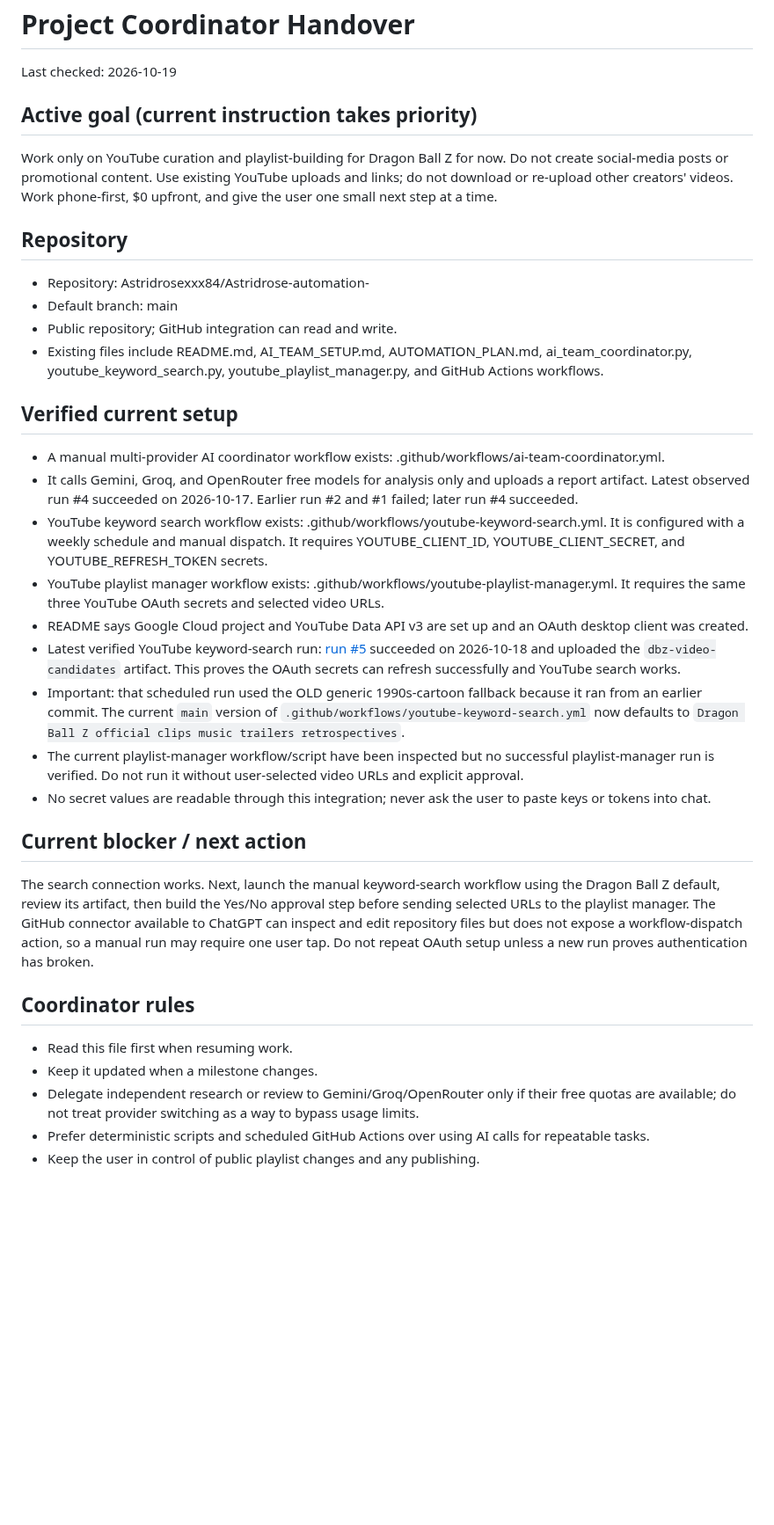
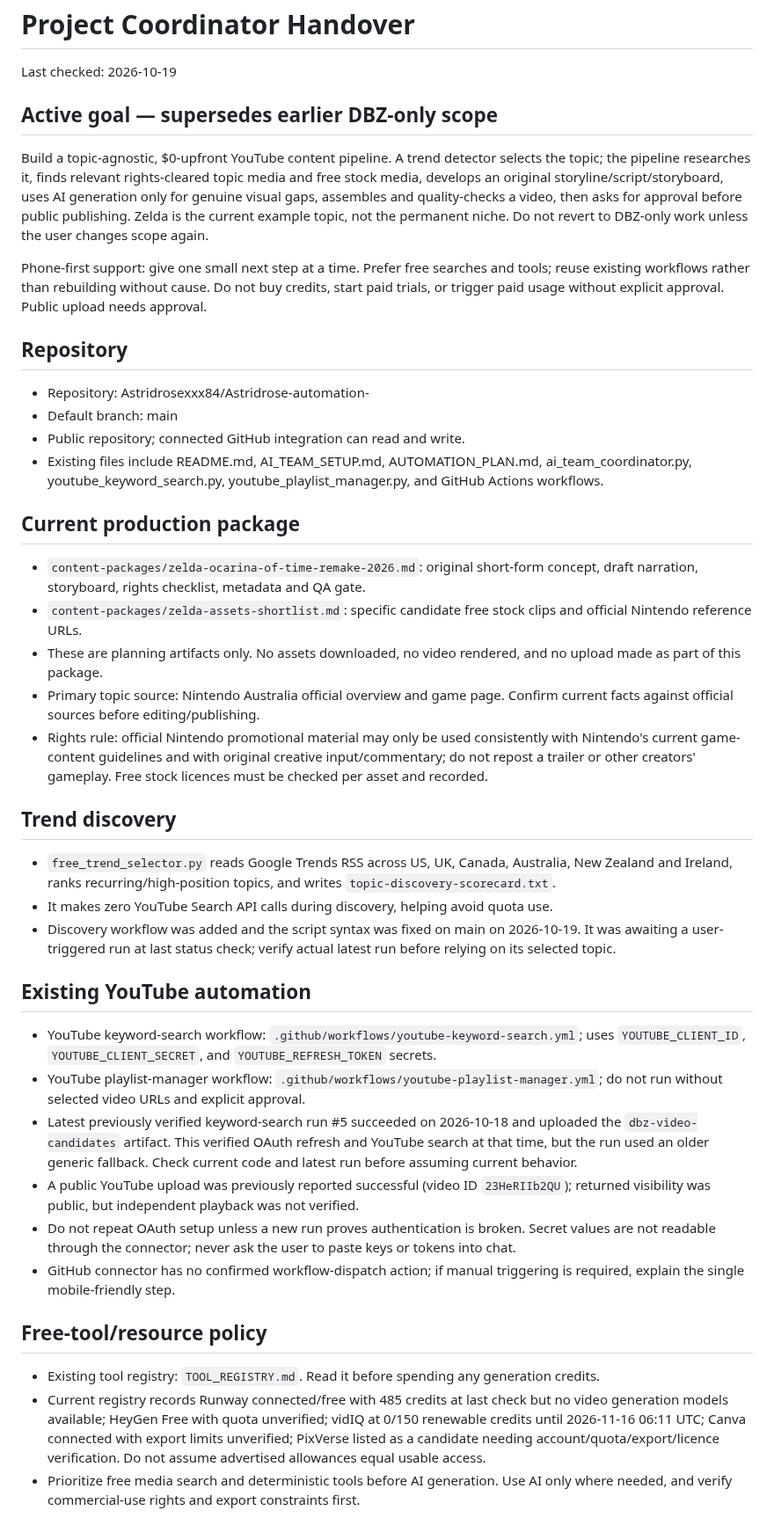
Before and after one commit to Astridrosexxx84/Astridrose-automation-, a Markdown page: PROJECT_STATUS.md, the part around one of its changes. Shown at 88% size. Drawn GitHub-style; blank space fills up the shorter version.

Commit message:
Update project handover for topic-agnostic video production pipeline

```diff
--- a/PROJECT_STATUS.md
+++ b/PROJECT_STATUS.md
@@ -2,34 +2,39 @@
 
 Last checked: 2026-10-19
 
-## Active goal (current instruction takes priority)
-Work only on YouTube curation and playlist-building for Dragon Ball Z for now. Do not create social-media posts or promotional content. Use existing YouTube uploads and links; do not download or re-upload other creators' videos. Work phone-first, $0 upfront, and give the user one small next step at a time.
+## Active goal — supersedes earlier DBZ-only scope
+Build a topic-agnostic, $0-upfront YouTube content pipeline. A trend detector selects the topic; the pipeline researches it, finds relevant rights-cleared topic media and free stock media, develops an original storyline/script/storyboard, uses AI generation only for genuine visual gaps, assembles and quality-checks a video, then asks for approval before public publishing. Zelda is the current example topic, not the permanent niche. Do not revert to DBZ-only work unless the user changes scope again.
+
+Phone-first support: give one small next step at a time. Prefer free searches and tools; reuse existing workflows rather than rebuilding without cause. Do not buy credits, start paid trials, or trigger paid usage without explicit approval. Public upload needs approval.
 
 ## Repository
 - Repository: Astridrosexxx84/Astridrose-automation-
 - Default branch: main
-- Public repository; GitHub integration can read and write.
+- Public repository; connected GitHub integration can read and write.
 - Existing files include README.md, AI_TEAM_SETUP.md, AUTOMATION_PLAN.md, ai_team_coordinator.py, youtube_keyword_search.py, youtube_playlist_manager.py, and GitHub Actions workflows.
 
-## Verified current setup
-- A manual multi-provider AI coordinator workflow exists: .github/workflows/ai-team-coordinator.yml.
-- It calls Gemini, Groq, and OpenRouter free models for analysis only and uploads a report artifact. Latest observed run #4 succeeded on 2026-10-17. Earlier run #2 and #1 failed; later run #4 succeeded.
-- YouTube keyword search workflow exists: .github/workflows/youtube-keyword-search.yml. It is configured with a weekly schedule and manual dispatch. It requires YOUTUBE_CLIENT_ID, YOUTUBE_CLIENT_SECRET, and YOUTUBE_REFRESH_TOKEN secrets.
-- YouTube playlist manager workflow exists: .github/workflows/youtube-playlist-manager.yml. It requires the same three YouTube OAuth secrets and selected video URLs.
-- README says Google Cloud project and YouTube Data API v3 are set up and an OAuth desktop client was created.
-- Latest verified YouTube keyword-search run: [run #5](https://github.com/Astridrosexxx84/Astridrose-automation-/actions/runs/39162516868) succeeded on 2026-10-18 and uploaded the `dbz-video-candidates` artifact. This proves the OAuth secrets can refresh successfully and YouTube search works.
-- Important: that scheduled run used the OLD generic 1990s-cartoon fallback because it ran from an earlier commit. The current `main` version of `.github/workflows/youtube-keyword-search.yml` now defaults to `Dragon Ball Z official clips music trailers retrospectives`.
-- The current playlist-manager workflow/script have been inspected but no successful playlist-manager run is verified. Do not run it without user-selected video URLs and explicit approval.
-- No secret values are readable through this integration; never ask the user to paste keys or tokens into chat.
+## Current production package
+- `content-packages/zelda-ocarina-of-time-remake-2026.md`: original short-form concept, draft narration, storyboard, rights checklist, metadata and QA gate.
+- `content-packages/zelda-assets-shortlist.md`: specific candidate free stock clips and official Nintendo reference URLs.
+- These are planning artifacts only. No assets downloaded, no video rendered, and no upload made as part of this package.
+- Primary topic source: Nintendo Australia official overview and game page. Confirm current facts against official sources before editing/publishing.
+- Rights rule: official Nintendo promotional material may only be used consistently with Nintendo's current game-content guidelines and with original creative input/commentary; do not repost a trailer or other creators' gameplay. Free stock licences must be checked per asset and recorded.
 
-## Current blocker / next action
-The search connection works. Next, launch the manual keyword-search workflow using the Dragon Ball Z default, review its artifact, then build the Yes/No approval step before sending selected URLs to the playlist manager. The GitHub connector available to ChatGPT can inspect and edit repository files but does not expose a workflow-dispatch action, so a manual run may require one user tap. Do not repeat OAuth setup unless a new run proves authentication has broken.
+## Trend discovery
+- `free_trend_selector.py` reads Google Trends RSS across US, UK, Canada, Australia, New Zealand and Ireland, ranks recurring/high-position topics, and writes `topic-discovery-scorecard.txt`.
+- It makes zero YouTube Search API calls during discovery, helping avoid quota use.
+- Discovery workflow was added and the script syntax was fixed on main on 2026-10-19. It was awaiting a user-triggered run at last status check; verify actual latest run before relying on its selected topic.
 
-## Coordinator rules
-- Read this file first when resuming work.
-- Keep it updated when a milestone changes.
-- Delegate independent research or review to Gemini/Groq/OpenRouter only if their free quotas are available; do not treat provider switching as a way to bypass usage limits.
-- Prefer deterministic scripts and scheduled GitHub Actions over using AI calls for repeatable tasks.
-- Keep the user in control of public playlist changes and any publishing.
+## Existing YouTube automation
+- YouTube keyword-search workflow: `.github/workflows/youtube-keyword-search.yml`; uses `YOUTUBE_CLIENT_ID`, `YOUTUBE_CLIENT_SECRET`, and `YOUTUBE_REFRESH_TOKEN` secrets.
+- YouTube playlist-manager workflow: `.github/workflows/youtube-playlist-manager.yml`; do not run without selected video URLs and explicit approval.
+- Latest previously verified keyword-search run #5 succeeded on 2026-10-18 and uploaded the `dbz-video-candidates` artifact. This verified OAuth refresh and YouTube search at that time, but the run used an older generic fallback. Check current code and latest run before assuming current behavior.
+- A public YouTube upload was previously reported successful (video ID `23HeRIIb2QU`); returned visibility was public, but independent playback was not verified.
+- Do not repeat OAuth setup unless a new run proves authentication is broken. Secret values are not readable through the connector; never ask the user to paste keys or tokens into chat.
+- GitHub connector has no confirmed workflow-dispatch action; if manual triggering is required, explain the single mobile-friendly step.
 
+## Free-tool/resource policy
+- Existing tool registry: `TOOL_REGISTRY.md`. Read it before spending any generation credits.
+- Current registry records Runway connected/free with 485 credits at last check but no video generation models available; HeyGen Free with quota unverified; vidIQ at 0/150 renewable credits until 2026-11-16 06:11 UTC; Canva connected with export limits unverified; PixVerse listed as a candidate needing account/quota/export/licence verification. Do not assume advertised allowances equal usable access.
+- Prioritize free media search and deterministic tools before AI generation. Use AI only where needed, and verify commercial-use rights and export constraints first.
 
```
Also changed, not shown: other parts of PROJECT_STATUS.md (+9 -16 lines).
